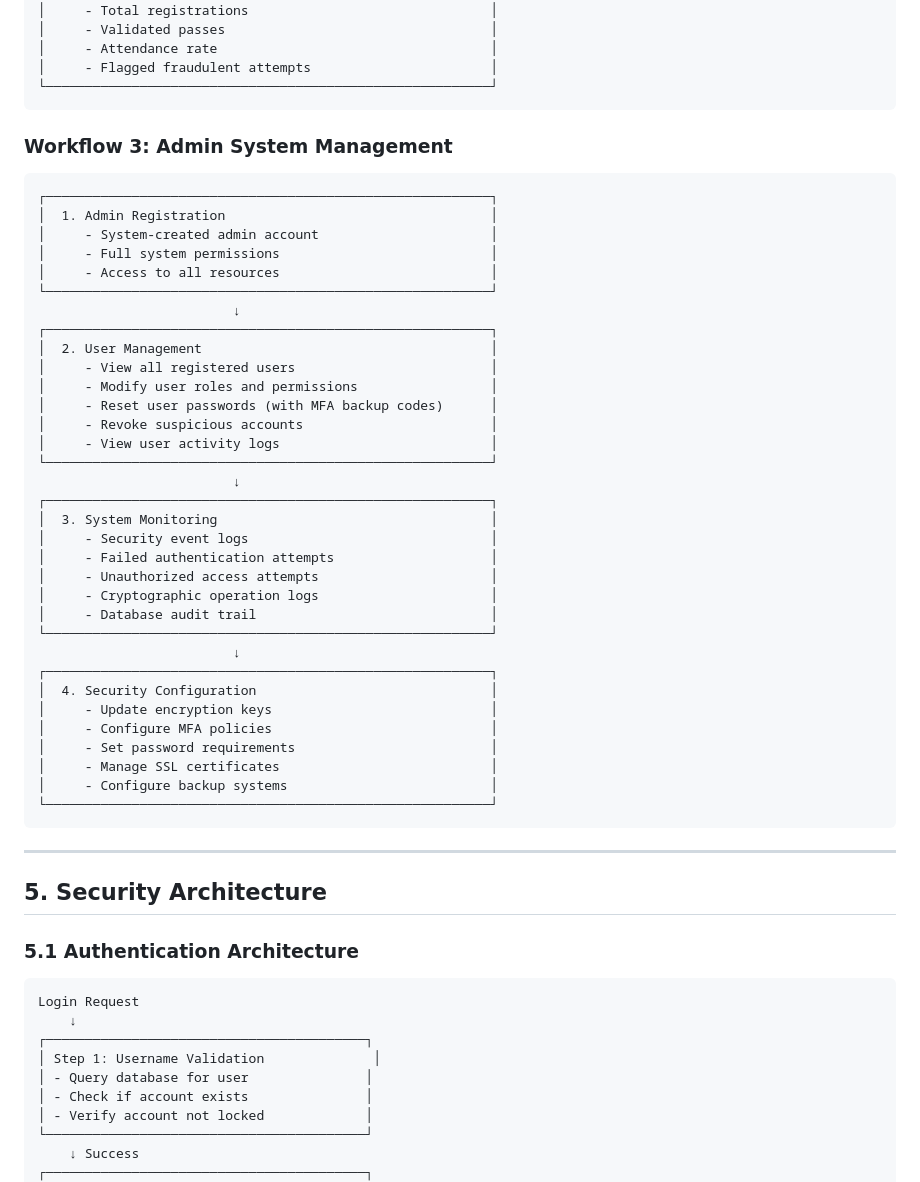
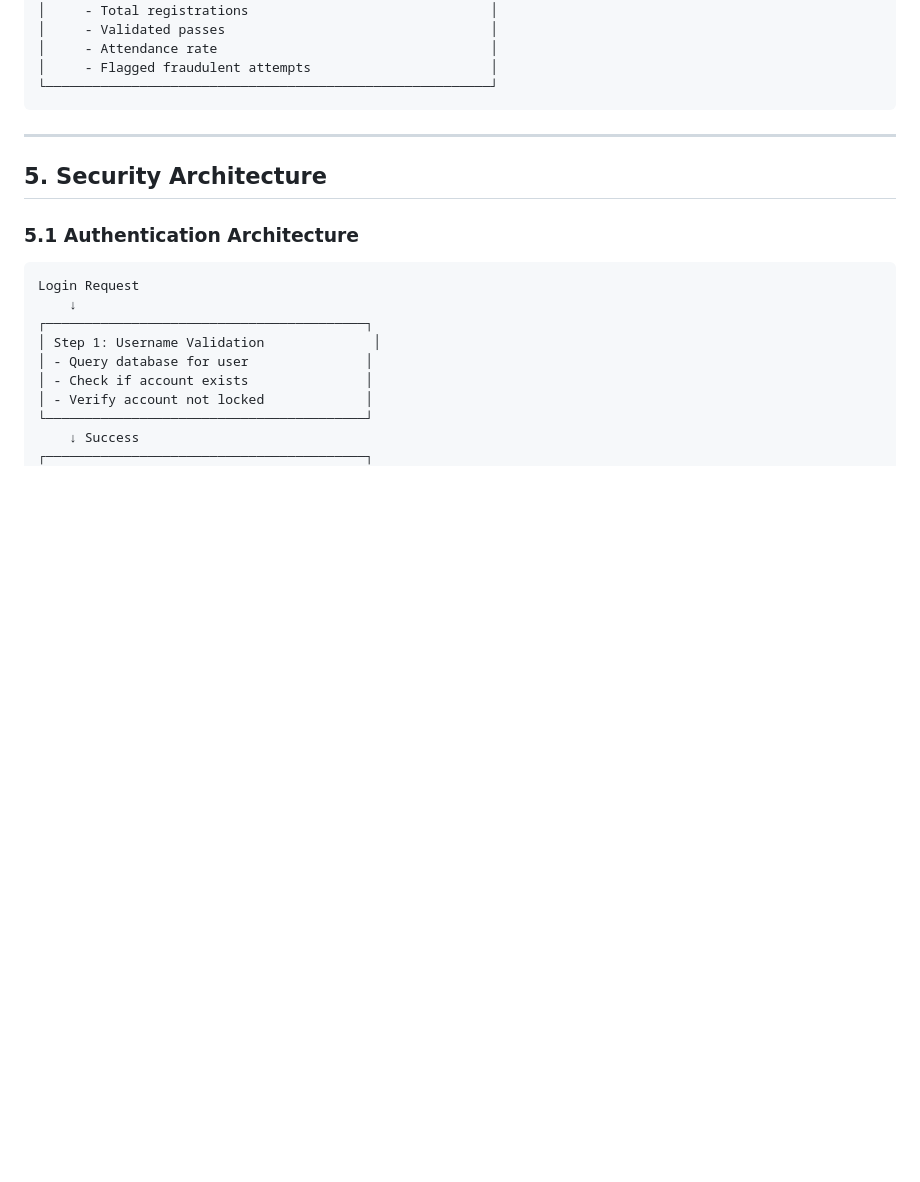
Before and after one commit to ummitiakshitha/Secure-Event-Pass-System-, a Markdown page: PROJECT_DESCRIPTION.md, the part around the change. GitHub-like rendering; blank space fills up the shorter version.

Commit message:
Remove Admin System Management workflow details
Removed detailed workflow section for admin system management.

````diff
--- a/PROJECT_DESCRIPTION.md
+++ b/PROJECT_DESCRIPTION.md
@@ -500,44 +500,7 @@ AccessLogs Table: log_id, user_id, action, resource, timestamp, status
 └─────────────────────────────────────────────────────────┘
 ```
 
-### Workflow 3: Admin System Management
-
-```
-┌─────────────────────────────────────────────────────────┐
-│  1. Admin Registration                                  │
-│     - System-created admin account                      │
-│     - Full system permissions                           │
-│     - Access to all resources                           │
-└─────────────────────────────────────────────────────────┘
-                         ↓
-┌─────────────────────────────────────────────────────────┐
-│  2. User Management                                     │
-│     - View all registered users                         │
-│     - Modify user roles and permissions                 │
-│     - Reset user passwords (with MFA backup codes)      │
-│     - Revoke suspicious accounts                        │
-│     - View user activity logs                           │
-└─────────────────────────────────────────────────────────┘
-                         ↓
-┌─────────────────────────────────────────────────────────┐
-│  3. System Monitoring                                   │
-│     - Security event logs                               │
-│     - Failed authentication attempts                    │
-│     - Unauthorized access attempts                      │
-│     - Cryptographic operation logs                      │
-│     - Database audit trail                              │
-└─────────────────────────────────────────────────────────┘
-                         ↓
-┌─────────────────────────────────────────────────────────┐
-│  4. Security Configuration                              │
-│     - Update encryption keys                            │
-│     - Configure MFA policies                            │
-│     - Set password requirements                         │
-│     - Manage SSL certificates                           │
-│     - Configure backup systems                          │
-└─────────────────────────────────────────────────────────┘
-```
-
+###
 ---
 
 ## 5. Security Architecture
````
